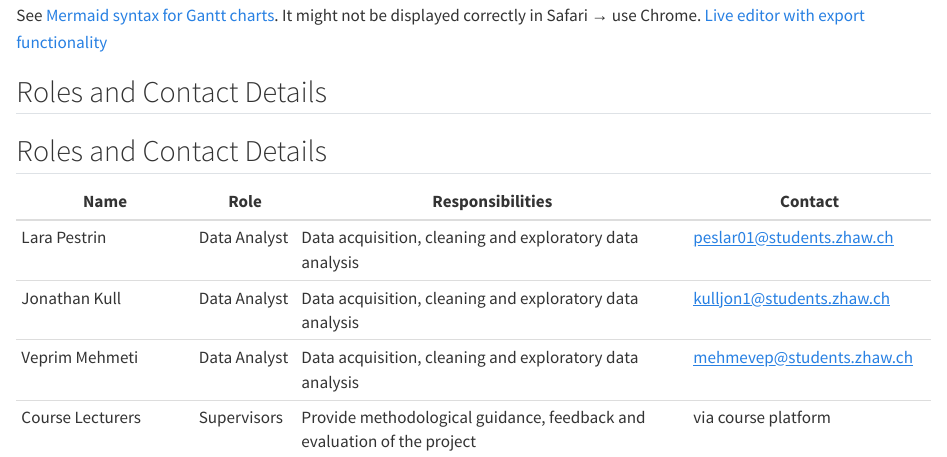
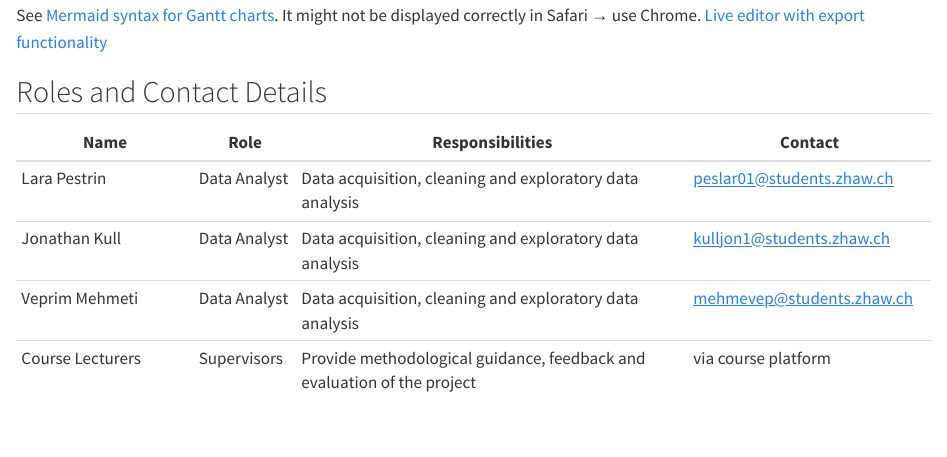
Before and after one commit to peslar01/ad24-11-grocery-product-placement-analysis, a Quarto document (docs/project_charta.qmd): the page in a window 1100 px wide, from 4950 px down. Rendered offline with R 4.5, knitr and Pandoc in place of Quarto, with nearby package versions.

Commit message:
Remove duplicate 'Roles and Contact Details' header
Removed duplicate section header for clarity.

```diff
--- a/docs/project_charta.qmd
+++ b/docs/project_charta.qmd
@@ -235,7 +235,6 @@ gantt
 See [Mermaid syntax for Gantt charts](https://mermaid.js.org/syntax/gantt.html). It might not be displayed correctly in Safari &#8594; use Chrome. [Live editor with export functionality](https://mermaid.live/)
 
 ## Roles and Contact Details
-## Roles and Contact Details
 
 | Name                     | Role           | Responsibilities                                        | Contact                            |
 |--------------------------|---------------|----------------------------------------------------------|------------------------------------|
```
